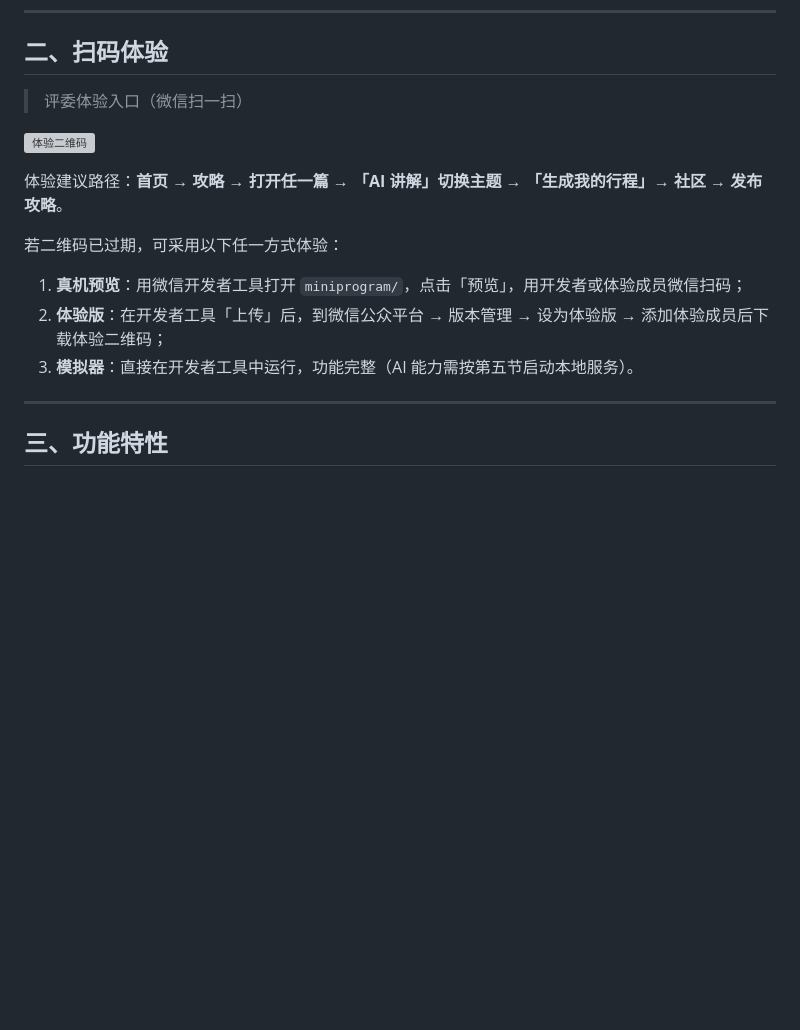
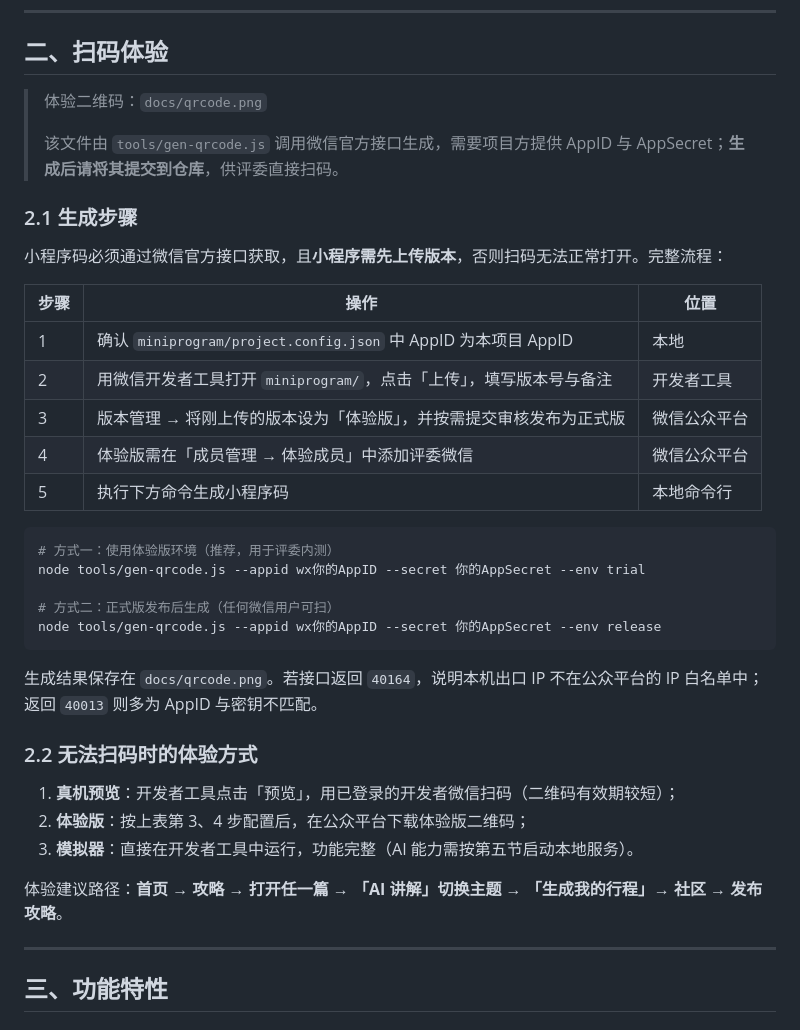
Before and after one commit to Sam-1016/merged, a Markdown page: README.md, the part around the change. GitHub-like rendering; blank space fills up the shorter version; grey boxes are pictures that could not be loaded.

Commit message:
docs(readme): 明确小程序码生成流程与评委体验方式

````diff
--- a/README.md
+++ b/README.md
@@ -33,17 +33,39 @@
 
 ## 二、扫码体验
 
-> 评委体验入口（微信扫一扫）
+> 体验二维码：`docs/qrcode.png`
+>
+> 该文件由 `tools/gen-qrcode.js` 调用微信官方接口生成，需要项目方提供 AppID 与 AppSecret；**生成后请将其提交到仓库**，供评委直接扫码。
 
-![体验二维码](docs/qrcode.png)
+### 2.1 生成步骤
+
+小程序码必须通过微信官方接口获取，且**小程序需先上传版本**，否则扫码无法正常打开。完整流程：
+
+| 步骤 | 操作 | 位置 |
+|---|---|---|
+| 1 | 确认 `miniprogram/project.config.json` 中 AppID 为本项目 AppID | 本地 |
+| 2 | 用微信开发者工具打开 `miniprogram/`，点击「上传」，填写版本号与备注 | 开发者工具 |
+| 3 | 版本管理 → 将刚上传的版本设为「体验版」，并按需提交审核发布为正式版 | 微信公众平台 |
+| 4 | 体验版需在「成员管理 → 体验成员」中添加评委微信 | 微信公众平台 |
+| 5 | 执行下方命令生成小程序码 | 本地命令行 |
+
+```bash
+# 方式一：使用体验版环境（推荐，用于评委内测）
+node tools/gen-qrcode.js --appid wx你的AppID --secret 你的AppSecret --env trial
+
+# 方式二：正式版发布后生成（任何微信用户可扫）
+node tools/gen-qrcode.js --appid wx你的AppID --secret 你的AppSecret --env release
+```
+
+生成结果保存在 `docs/qrcode.png`。若接口返回 `40164`，说明本机出口 IP 不在公众平台的 IP 白名单中；返回 `40013` 则多为 AppID 与密钥不匹配。
+
+### 2.2 无法扫码时的体验方式
+
+1. **真机预览**：开发者工具点击「预览」，用已登录的开发者微信扫码（二维码有效期较短）；
+2. **体验版**：按上表第 3、4 步配置后，在公众平台下载体验版二维码；
+3. **模拟器**：直接在开发者工具中运行，功能完整（AI 能力需按第五节启动本地服务）。
 
 体验建议路径：**首页 → 攻略 → 打开任一篇 → 「AI 讲解」切换主题 → 「生成我的行程」→ 社区 → 发布攻略**。
-
-若二维码已过期，可采用以下任一方式体验：
-
-1. **真机预览**：用微信开发者工具打开 `miniprogram/`，点击「预览」，用开发者或体验成员微信扫码；
-2. **体验版**：在开发者工具「上传」后，到微信公众平台 → 版本管理 → 设为体验版 → 添加体验成员后下载体验二维码；
-3. **模拟器**：直接在开发者工具中运行，功能完整（AI 能力需按第五节启动本地服务）。
 
 ---
 
````
